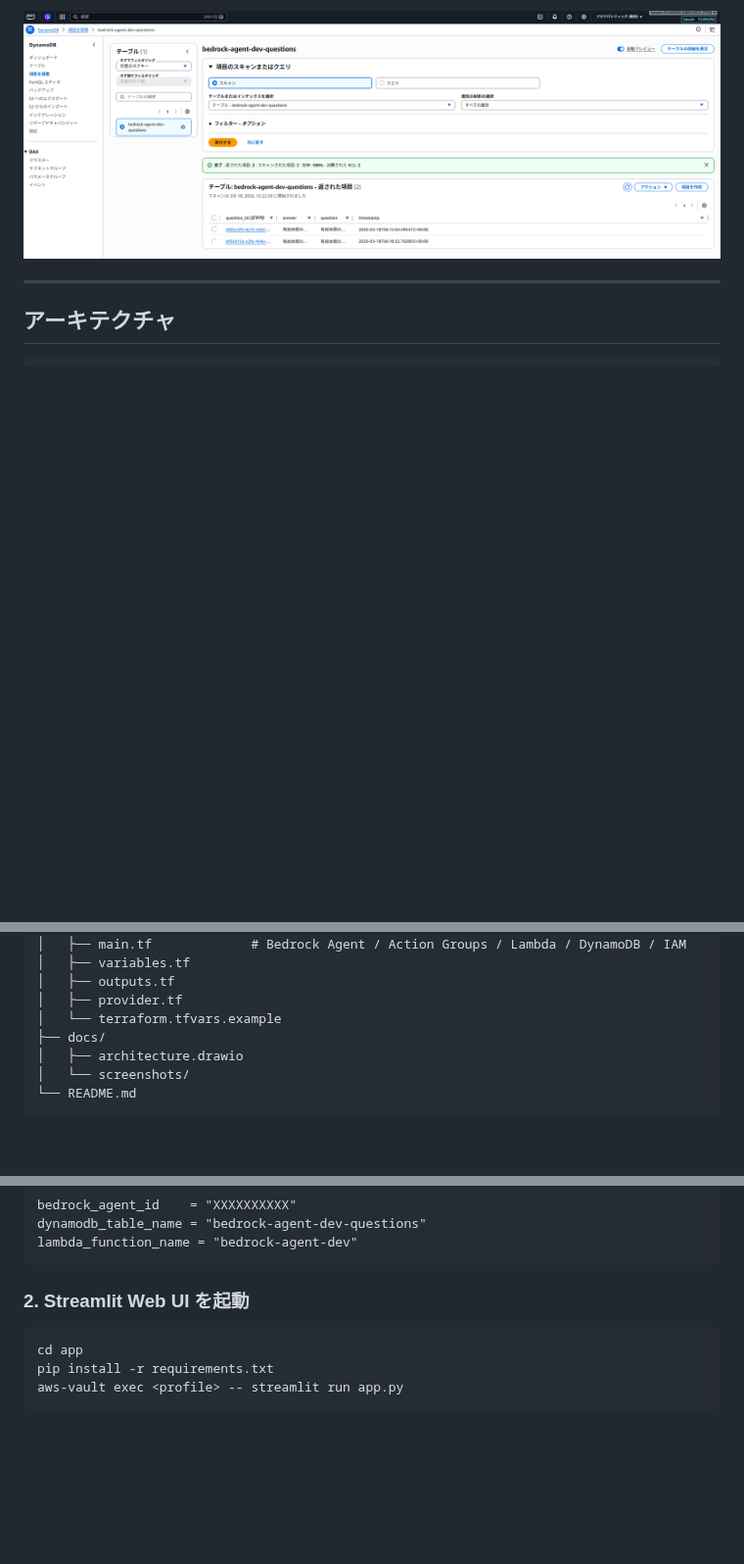
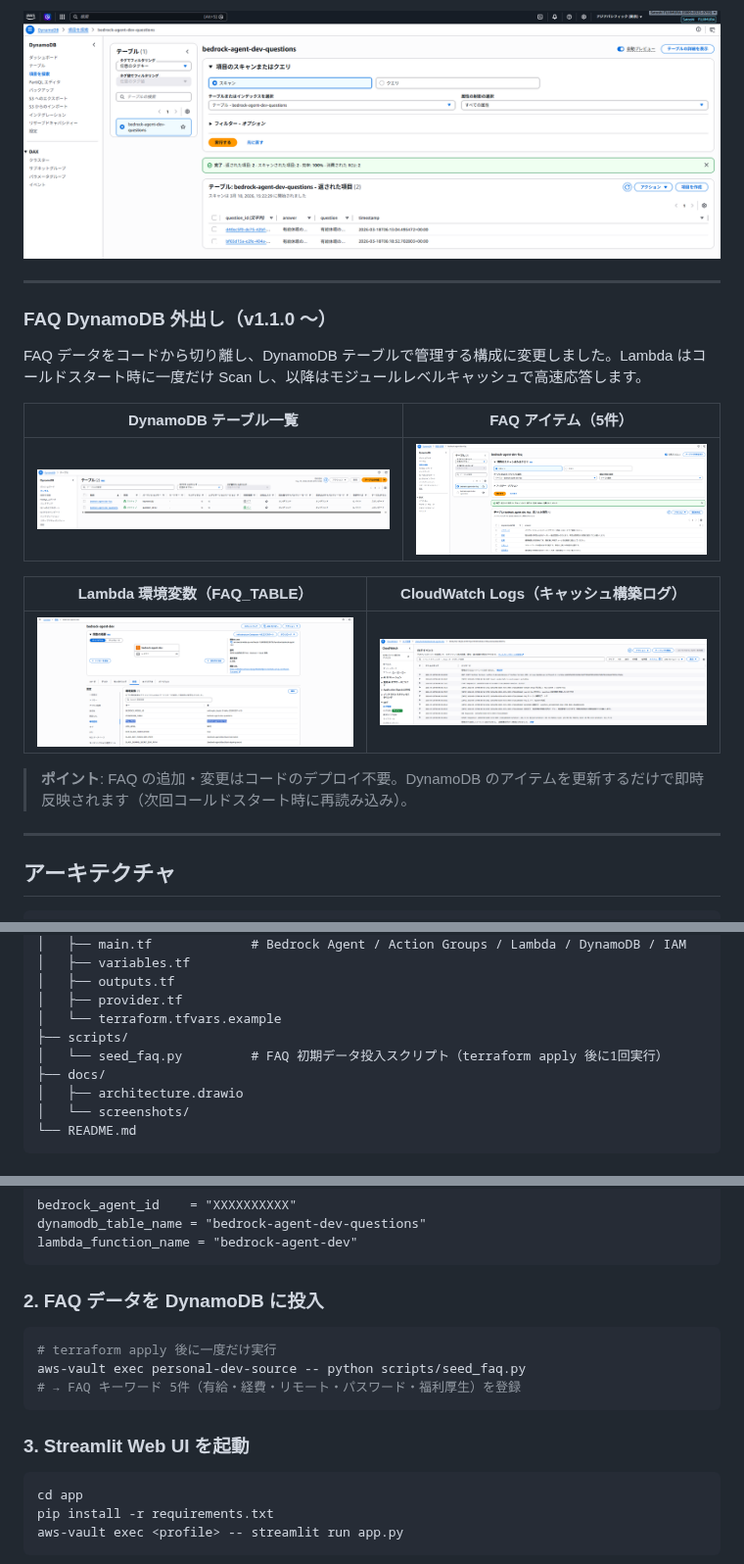
Before and after one commit to satoshif1977/aws-bedrock-agent, a Markdown page: README.md, 3 parts joined by grey strips. Shown at 98% size. Drawn GitHub-style; pictures changed too: docs/screenshots/cloudwatch_logs_faq_cache.png (added), docs/screenshots/dynamodb_faq_items.png (added), docs/screenshots/dynamodb_tables_faq_and_questions.png (added); blank space fills up the shorter version.

Commit message:
docs: FAQ DynamoDB 外出しのスクリーンショット4枚追加・README 更新
- DynamoDB テーブル一覧・FAQ アイテム・Lambda 環境変数・CloudWatch Logs の4枚を追加
- README にスクリーンショットセクション（v1.1.0〜）を追記
- セットアップ手順に seed_faq.py 実行ステップを追加
- プロジェクト構成に scripts/ ディレクトリを追記

Co-Authored-By: Claude Sonnet 4.6 <noreply@anthropic.com>

````diff
--- a/README.md
+++ b/README.md
@@ -34,6 +34,22 @@
 **DynamoDB への自動記録（質問ログ）**
 
 ![DynamoDB Records](docs/screenshots/demo_dynamodb_records.png)
+
+---
+
+### FAQ DynamoDB 外出し（v1.1.0 〜）
+
+FAQ データをコードから切り離し、DynamoDB テーブルで管理する構成に変更しました。Lambda はコールドスタート時に一度だけ Scan し、以降はモジュールレベルキャッシュで高速応答します。
+
+| DynamoDB テーブル一覧 | FAQ アイテム（5件） |
+|---|---|
+| ![DynamoDB テーブル](docs/screenshots/dynamodb_tables_faq_and_questions.png) | ![FAQ アイテム](docs/screenshots/dynamodb_faq_items.png) |
+
+| Lambda 環境変数（FAQ_TABLE） | CloudWatch Logs（キャッシュ構築ログ） |
+|---|---|
+| ![Lambda 環境変数](docs/screenshots/lambda_env_faq_table.png) | ![CloudWatch Logs](docs/screenshots/cloudwatch_logs_faq_cache.png) |
+
+> **ポイント**: FAQ の追加・変更はコードのデプロイ不要。DynamoDB のアイテムを更新するだけで即時反映されます（次回コールドスタート時に再読み込み）。
 
 ---
 
@@ -117,6 +133,8 @@ aws-bedrock-agent/
 │   ├── outputs.tf
 │   ├── provider.tf
 │   └── terraform.tfvars.example
+├── scripts/
+│   └── seed_faq.py         # FAQ 初期データ投入スクリプト（terraform apply 後に1回実行）
 ├── docs/
 │   ├── architecture.drawio
 │   └── screenshots/
@@ -144,7 +162,15 @@ dynamodb_table_name = "bedrock-agent-dev-questions"
 lambda_function_name = "bedrock-agent-dev"
 ```
 
-### 2. Streamlit Web UI を起動
+### 2. FAQ データを DynamoDB に投入
+
+```bash
+# terraform apply 後に一度だけ実行
+aws-vault exec personal-dev-source -- python scripts/seed_faq.py
+# → FAQ キーワード 5件（有給・経費・リモート・パスワード・福利厚生）を登録
+```
+
+### 3. Streamlit Web UI を起動
 
 ```bash
 cd app
````
